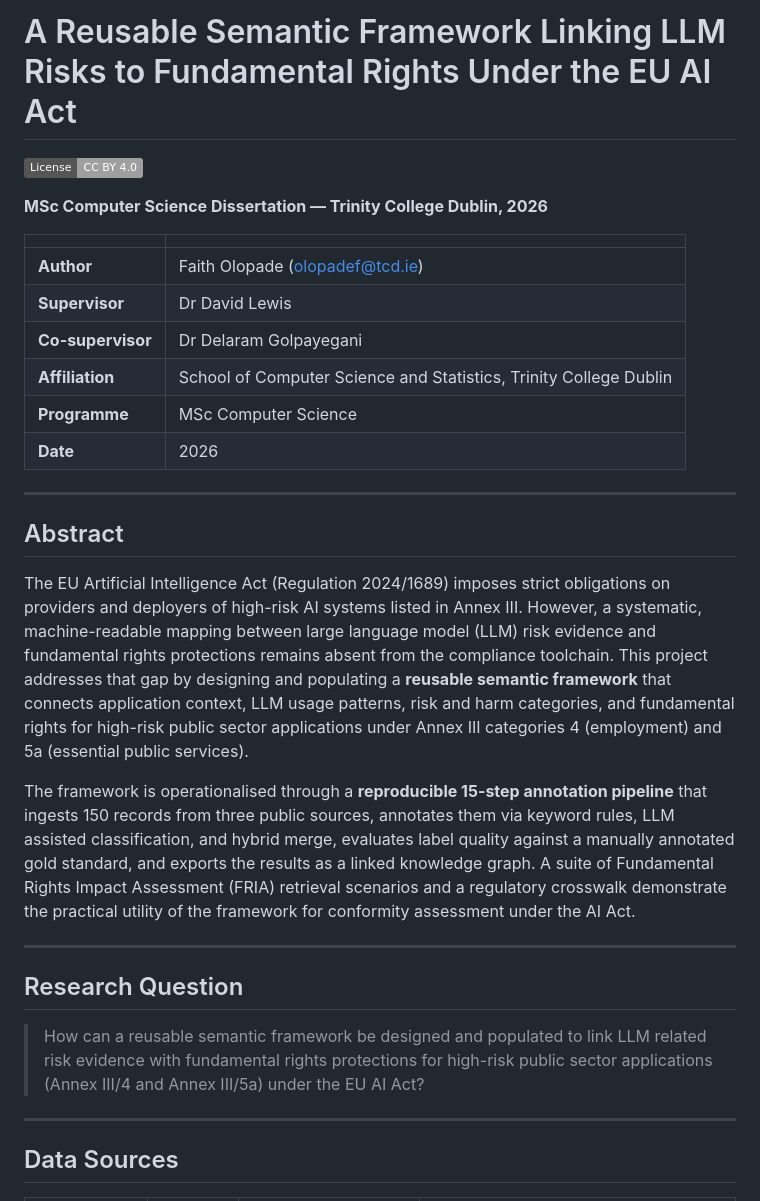
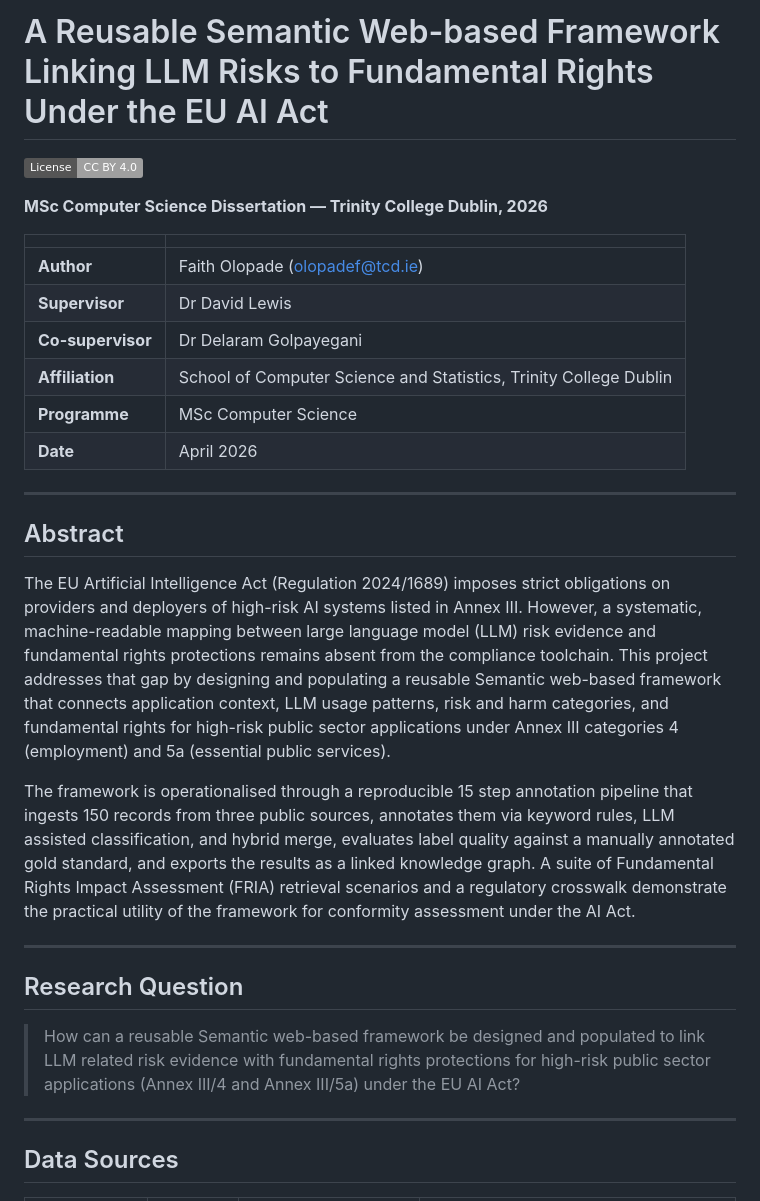
Before and after one commit to faitholopade/Dissertation, a Markdown page: README.md, the part around one of its changes. GitHub-like rendering; badges without logos.

```diff
--- a/README.md
+++ b/README.md
@@ -1,4 +1,4 @@
-# A Reusable Semantic Framework Linking LLM Risks to Fundamental Rights Under the EU AI Act
+# A Reusable Semantic Web-based Framework Linking LLM Risks to Fundamental Rights Under the EU AI Act
 
 [![License: CC BY 4.0](https://img.shields.io/badge/License-CC%20BY%204.0-lightgrey.svg)](https://creativecommons.org/licenses/by/4.0/)
 
@@ -11,21 +11,21 @@
 | **Co-supervisor** | Dr Delaram Golpayegani |
 | **Affiliation** | School of Computer Science and Statistics, Trinity College Dublin |
 | **Programme** | MSc Computer Science |
-| **Date** | 2026 |
+| **Date** | April 2026 |
 
 ---
 
 ## Abstract
 
-The EU Artificial Intelligence Act (Regulation 2024/1689) imposes strict obligations on providers and deployers of high-risk AI systems listed in Annex III. However, a systematic, machine-readable mapping between large language model (LLM) risk evidence and fundamental rights protections remains absent from the compliance toolchain. This project addresses that gap by designing and populating a **reusable semantic framework** that connects application context, LLM usage patterns, risk and harm categories, and fundamental rights for high-risk public sector applications under Annex III categories 4 (employment) and 5a (essential public services).
+The EU Artificial Intelligence Act (Regulation 2024/1689) imposes strict obligations on providers and deployers of high-risk AI systems listed in Annex III. However, a systematic, machine-readable mapping between large language model (LLM) risk evidence and fundamental rights protections remains absent from the compliance toolchain. This project addresses that gap by designing and populating a reusable Semantic web-based framework that connects application context, LLM usage patterns, risk and harm categories, and fundamental rights for high-risk public sector applications under Annex III categories 4 (employment) and 5a (essential public services).
 
-The framework is operationalised through a **reproducible 15-step annotation pipeline** that ingests 150 records from three public sources, annotates them via keyword rules, LLM assisted classification, and hybrid merge, evaluates label quality against a manually annotated gold standard, and exports the results as a linked knowledge graph. A suite of Fundamental Rights Impact Assessment (FRIA) retrieval scenarios and a regulatory crosswalk demonstrate the practical utility of the framework for conformity assessment under the AI Act.
+The framework is operationalised through a reproducible 15 step annotation pipeline that ingests 150 records from three public sources, annotates them via keyword rules, LLM assisted classification, and hybrid merge, evaluates label quality against a manually annotated gold standard, and exports the results as a linked knowledge graph. A suite of Fundamental Rights Impact Assessment (FRIA) retrieval scenarios and a regulatory crosswalk demonstrate the practical utility of the framework for conformity assessment under the AI Act.
 
 ---
 
 ## Research Question
 
-> How can a reusable semantic framework be designed and populated to link LLM related risk evidence with fundamental rights protections for high-risk public sector applications (Annex III/4 and Annex III/5a) under the EU AI Act?
+> How can a reusable Semantic web-based framework be designed and populated to link LLM related risk evidence with fundamental rights protections for high-risk public sector applications (Annex III/4 and Annex III/5a) under the EU AI Act?
 
 ---
 
```
Also changed, not shown: other parts of README.md (+14 -11 lines).
